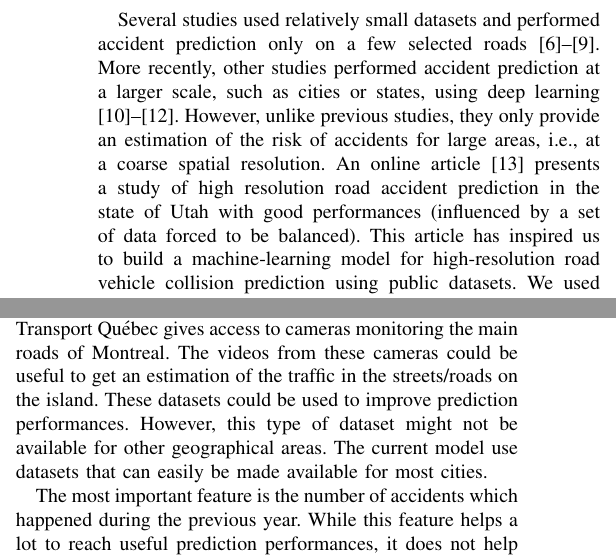
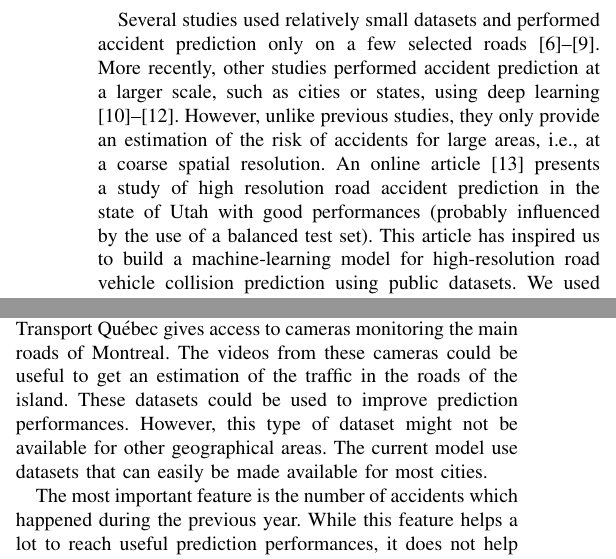
Before and after one commit to hantoine/accident-prediction-montreal-paper, a LaTeX paper (Distribution_Accidents.tex): two parts of the columns of pages 2 and 9 of 10, joined at a grey line, cut so that both start at the same text. Compiled offline with pdfLaTeX; a missing font is replaced by an installed copy or a similar font; a LaTeX package or settings file that is missing is left out.

Commit message:
Sync Distribution_Accidents.tex

```diff
--- a/Distribution_Accidents.tex
+++ b/Distribution_Accidents.tex
@@ -117,7 +117,7 @@ Indeed, in order to accurately predict the occurrence of an accident, additional
 
 Several studies used relatively small datasets and performed accident prediction only on a few selected roads~\cite{Chang2005, Chang2005b, Lin2015, Theofilatos2017}. More recently, other studies performed accident prediction at a larger scale, such as cities or states, using deep
 learning\cite{QChen2016, Najjar2017, Yuan2018}.
-However, unlike previous studies, they only provide an estimation of the risk of accidents for large areas, i.e., at a coarse spatial resolution. An online article\cite{mediumarticle} presents a study of high resolution road accident prediction in the state of Utah with good performances (influenced by a set of data forced to be balanced). This article has inspired us to build a machine-learning model for high-resolution road vehicle collision prediction using public datasets. We used datasets provided by the city of Montreal and the government of Canada as part of their open data initiative. Compared to \cite{mediumarticle}, we have a smaller study area, the island of Montreal, but a much higher prediction resolution. Indeed, the size and precision of our datasets made it possible to predict the occurrence of an accident within an hour on road segments defined by road intersections.
+However, unlike previous studies, they only provide an estimation of the risk of accidents for large areas, i.e., at a coarse spatial resolution. An online article\cite{mediumarticle} presents a study of high resolution road accident prediction in the state of Utah with good performances (probably influenced by the use of a balanced test set). This article has inspired us to build a machine-learning model for high-resolution road vehicle collision prediction using public datasets. We used datasets provided by the city of Montreal and the government of Canada as part of their open data initiative. Compared to \cite{mediumarticle}, we have a smaller study area, the island of Montreal, but a much higher prediction resolution. Indeed, the size and precision of our datasets made it possible to predict the occurrence of an accident within an hour on road segments defined by road intersections.
 
 Road vehicle collision prediction can be seen as:
 (1) a regression problem: predicting the risk of accidents, which can be translated into different ways, or
@@ -770,7 +770,7 @@ particularly interesting datasets: a dataset with the location and dates of
 construction work on roads, and a dataset with the population density.
 In addition, Transport Qu\'ebec gives access to cameras monitoring the main
 roads of Montreal. The videos from these cameras could be useful to get an
-estimation of the traffic in the streets/roads on the island.
+estimation of the traffic in the roads of the island.
 These datasets could be used to improve prediction performances.
 However, this type of dataset might not be available for other geographical areas.
 %AH
```
Also changed, not shown: Distribution_Accidents.tex (5 more changed lines).
